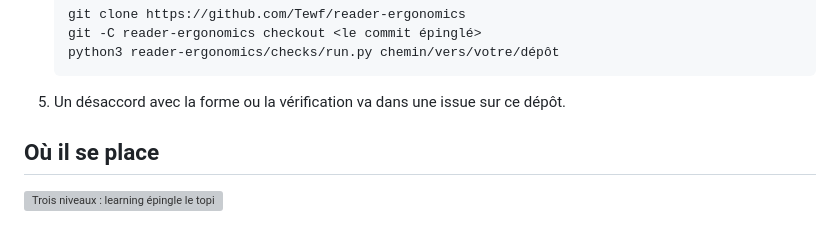
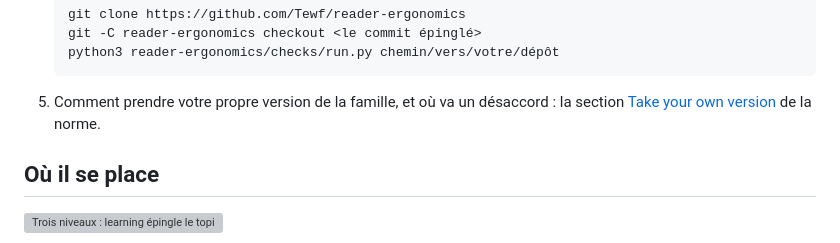
Before and after one commit to Tewf/reader-ergonomics-topic, a Markdown page: README.fr.md, the part around the change. Drawn GitHub-style; grey boxes are pictures that could not be loaded.

````diff
--- a/README.fr.md
+++ b/README.fr.md
@@ -54,7 +54,8 @@ Le topic est fait pour être copié et gardé comme le vôtre. Copiez-le depuis
    python3 reader-ergonomics/checks/run.py chemin/vers/votre/dépôt
    ```
 
-5. Un désaccord avec la forme ou la vérification va dans une issue sur ce dépôt.
+5. Comment prendre votre propre version de la famille, et où va un désaccord : la section
+   [Take your own version](https://github.com/Tewf/reader-ergonomics/blob/bfbe9f7ed27bfdca0c6a4922d0b3e302f9e55d3f/README.md#take-your-own-version) de la norme.
 
 ## Où il se place
 
````
Also changed, not shown: README.md (+2 -1 lines).
